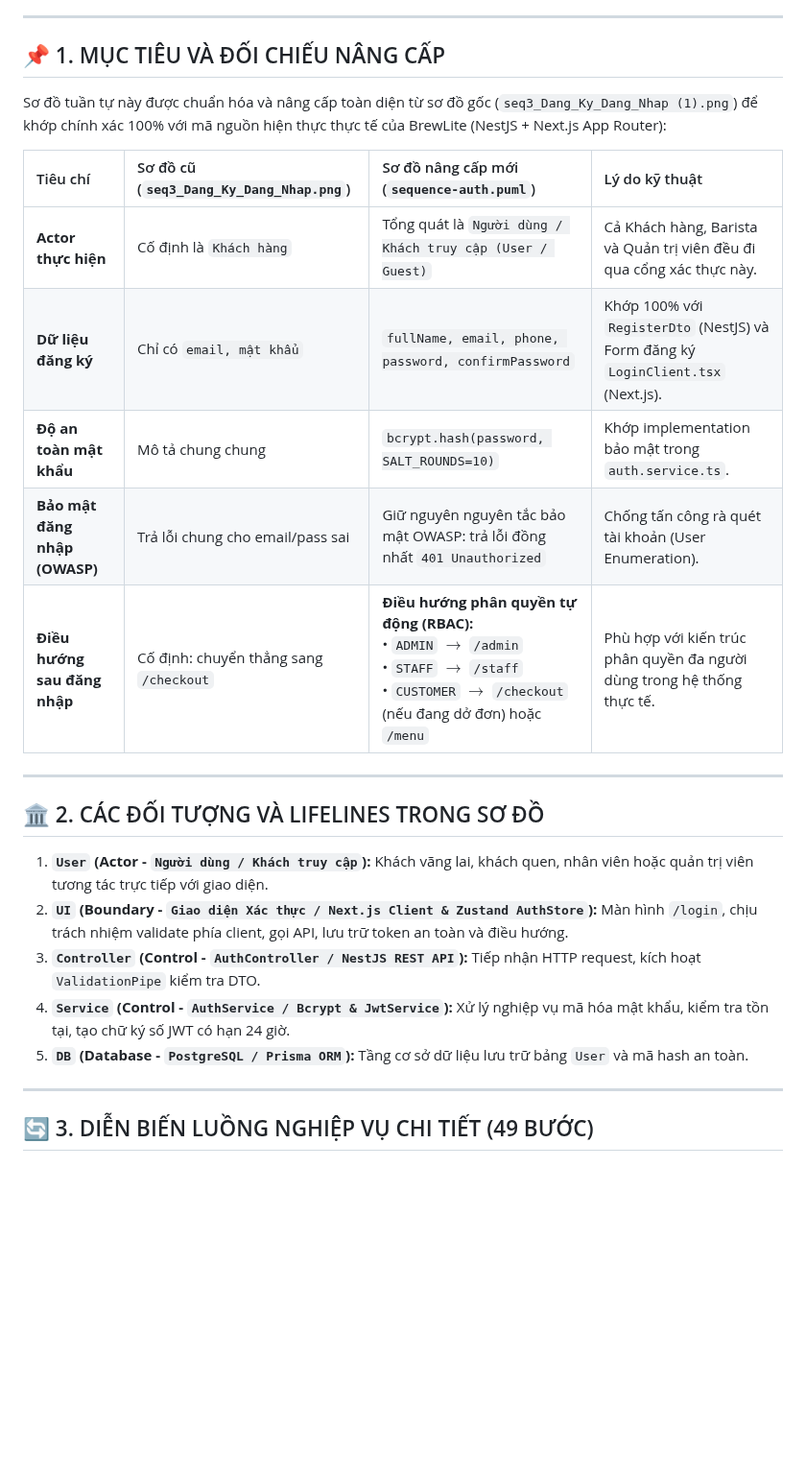
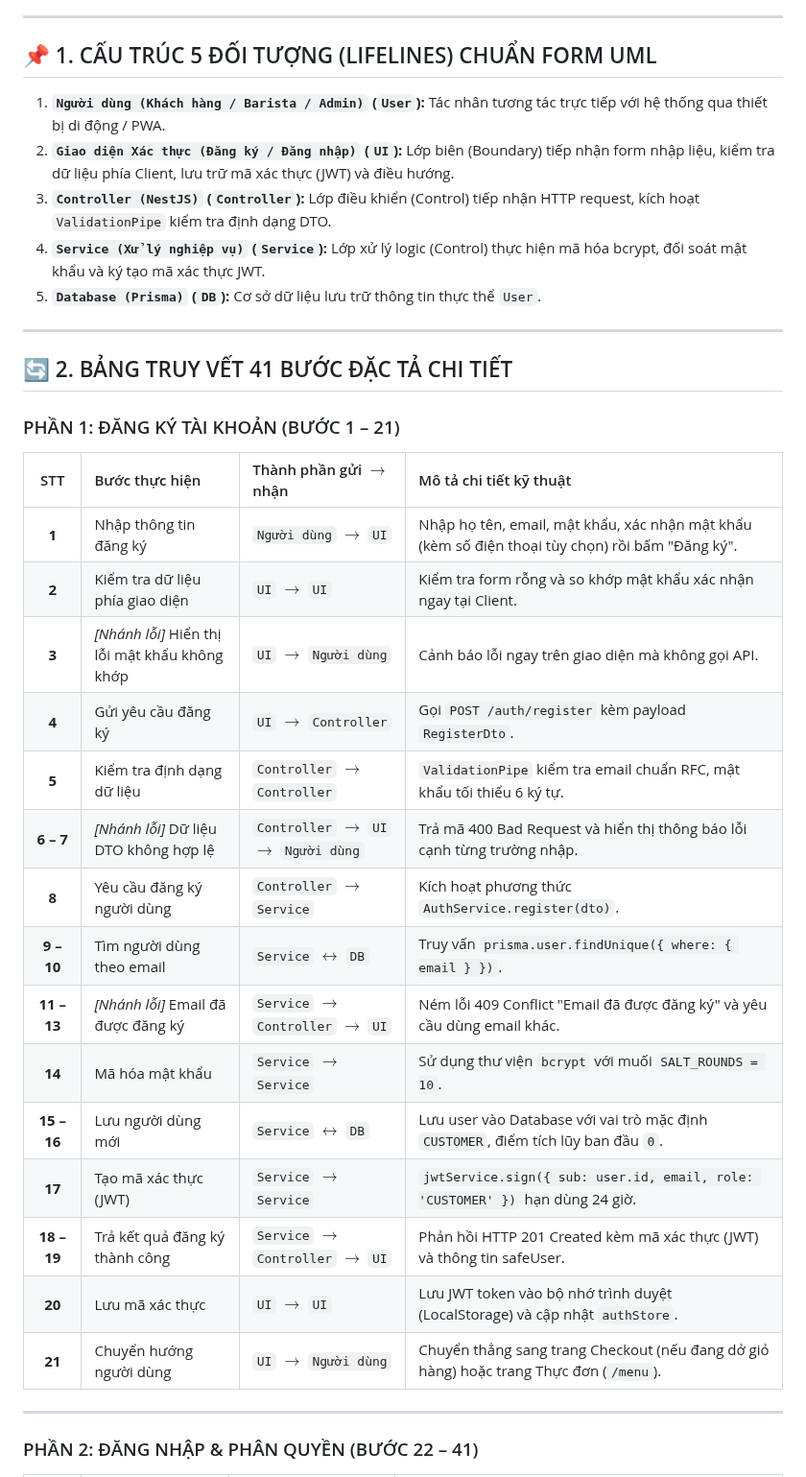
Before and after one commit to MaGiaVy/BrewLite_project, a Markdown page: docs/diagrams/sequence-auth.md, the part around one of its changes. Shown at 96% size. GitHub-like rendering; blank space fills up the shorter version.

```diff
--- a/docs/diagrams/sequence-auth.md
+++ b/docs/diagrams/sequence-auth.md
@@ -8,29 +8,39 @@
 
 ---
 
-## 📌 1. MỤC TIÊU VÀ ĐỐI CHIẾU NÂNG CẤP
+## 📌 1. CẤU TRÚC 5 ĐỐI TƯỢNG (LIFELINES) CHUẨN FORM UML
 
-Sơ đồ tuần tự này được chuẩn hóa và nâng cấp toàn diện từ sơ đồ gốc (`seq3_Dang_Ky_Dang_Nhap (1).png`) để khớp chính xác 100% với mã nguồn hiện thực thực tế của BrewLite (NestJS + Next.js App Router):
-
-| Tiêu chí | Sơ đồ cũ (`seq3_Dang_Ky_Dang_Nhap.png`) | Sơ đồ nâng cấp mới (`sequence-auth.puml`) | Lý do kỹ thuật |
-| :--- | :--- | :--- | :--- |
-| **Actor thực hiện** | Cố định là `Khách hàng` | Tổng quát là `Người dùng / Khách truy cập (User / Guest)` | Cả Khách hàng, Barista và Quản trị viên đều đi qua cổng xác thực này. |
-| **Dữ liệu đăng ký** | Chỉ có `email, mật khẩu` | `fullName, email, phone, password, confirmPassword` | Khớp 100% với `RegisterDto` (NestJS) và Form đăng ký `LoginClient.tsx` (Next.js). |
-| **Độ an toàn mật khẩu** | Mô tả chung chung | `bcrypt.hash(password, SALT_ROUNDS=10)` | Khớp implementation bảo mật trong `auth.service.ts`. |
-| **Bảo mật đăng nhập (OWASP)** | Trả lỗi chung cho email/pass sai | Giữ nguyên nguyên tắc bảo mật OWASP: trả lỗi đồng nhất `401 Unauthorized` | Chống tấn công rà quét tài khoản (User Enumeration). |
-| **Điều hướng sau đăng nhập** | Cố định: chuyển thẳng sang `/checkout` | **Điều hướng phân quyền tự động (RBAC):**<br>• `ADMIN` $\rightarrow$ `/admin`<br>• `STAFF` $\rightarrow$ `/staff`<br>• `CUSTOMER` $\rightarrow$ `/checkout` (nếu đang dở đơn) hoặc `/menu` | Phù hợp với kiến trúc phân quyền đa người dùng trong hệ thống thực tế. |
+1. **`Người dùng (Khách hàng / Barista / Admin)` (`User`):** Tác nhân tương tác trực tiếp với hệ thống qua thiết bị di động / PWA.
+2. **`Giao diện Xác thực (Đăng ký / Đăng nhập)` (`UI`):** Lớp biên (Boundary) tiếp nhận form nhập liệu, kiểm tra dữ liệu phía Client, lưu trữ mã xác thực (JWT) và điều hướng.
+3. **`Controller (NestJS)` (`Controller`):** Lớp điều khiển (Control) tiếp nhận HTTP request, kích hoạt `ValidationPipe` kiểm tra định dạng DTO.
+4. **`Service (Xử lý nghiệp vụ)` (`Service`):** Lớp xử lý logic (Control) thực hiện mã hóa bcrypt, đối soát mật khẩu và ký tạo mã xác thực JWT.
+5. **`Database (Prisma)` (`DB`):** Cơ sở dữ liệu lưu trữ thông tin thực thể `User`.
 
 ---
 
-## 🏛️ 2. CÁC ĐỐI TƯỢNG VÀ LIFELINES TRONG SƠ ĐỒ
+## 🔄 2. BẢNG TRUY VẾT 41 BƯỚC ĐẶC TẢ CHI TIẾT
 
-1. **`User` (Actor - `Người dùng / Khách truy cập`):** Khách vãng lai, khách quen, nhân viên hoặc quản trị viên tương tác trực tiếp với giao diện.
-2. **`UI` (Boundary - `Giao diện Xác thực / Next.js Client & Zustand AuthStore`):** Màn hình `/login`, chịu trách nhiệm validate phía client, gọi API, lưu trữ token an toàn và điều hướng.
-3. **`Controller` (Control - `AuthController / NestJS REST API`):** Tiếp nhận HTTP request, kích hoạt `ValidationPipe` kiểm tra DTO.
-4. **`Service` (Control - `AuthService / Bcrypt & JwtService`):** Xử lý nghiệp vụ mã hóa mật khẩu, kiểm tra tồn tại, tạo chữ ký số JWT có hạn 24 giờ.
-5. **`DB` (Database - `PostgreSQL / Prisma ORM`):** Tầng cơ sở dữ liệu lưu trữ bảng `User` và mã hash an toàn.
+### PHẦN 1: ĐĂNG KÝ TÀI KHOẢN (BƯỚC 1 – 21)
+
+| STT | Bước thực hiện | Thành phần gửi $\rightarrow$ nhận | Mô tả chi tiết kỹ thuật |
+| :---: | :--- | :--- | :--- |
+| **1** | Nhập thông tin đăng ký | `Người dùng` $\rightarrow$ `UI` | Nhập họ tên, email, mật khẩu, xác nhận mật khẩu (kèm số điện thoại tùy chọn) rồi bấm "Đăng ký". |
+| **2** | Kiểm tra dữ liệu phía giao diện | `UI` $\rightarrow$ `UI` | Kiểm tra form rỗng và so khớp mật khẩu xác nhận ngay tại Client. |
+| **3** | *[Nhánh lỗi]* Hiển thị lỗi mật khẩu không khớp | `UI` $\rightarrow$ `Người dùng` | Cảnh báo lỗi ngay trên giao diện mà không gọi API. |
+| **4** | Gửi yêu cầu đăng ký | `UI` $\rightarrow$ `Controller` | Gọi `POST /auth/register` kèm payload `RegisterDto`. |
+| **5** | Kiểm tra định dạng dữ liệu | `Controller` $\rightarrow$ `Controller` | `ValidationPipe` kiểm tra email chuẩn RFC, mật khẩu tối thiểu 6 ký tự. |
+| **6 – 7** | *[Nhánh lỗi]* Dữ liệu DTO không hợp lệ | `Controller` $\rightarrow$ `UI` $\rightarrow$ `Người dùng` | Trả mã 400 Bad Request và hiển thị thông báo lỗi cạnh từng trường nhập. |
+| **8** | Yêu cầu đăng ký người dùng | `Controller` $\rightarrow$ `Service` | Kích hoạt phương thức `AuthService.register(dto)`. |
+| **9 – 10** | Tìm người dùng theo email | `Service` $\leftrightarrow$ `DB` | Truy vấn `prisma.user.findUnique({ where: { email } })`. |
+| **11 – 13** | *[Nhánh lỗi]* Email đã được đăng ký | `Service` $\rightarrow$ `Controller` $\rightarrow$ `UI` | Ném lỗi 409 Conflict "Email đã được đăng ký" và yêu cầu dùng email khác. |
+| **14** | Mã hóa mật khẩu | `Service` $\rightarrow$ `Service` | Sử dụng thư viện `bcrypt` với muối `SALT_ROUNDS = 10`. |
+| **15 – 16** | Lưu người dùng mới | `Service` $\leftrightarrow$ `DB` | Lưu user vào Database với vai trò mặc định `CUSTOMER`, điểm tích lũy ban đầu `0`. |
+| **17** | Tạo mã xác thực (JWT) | `Service` $\rightarrow$ `Service` | `jwtService.sign({ sub: user.id, email, role: 'CUSTOMER' })` hạn dùng 24 giờ. |
+| **18 – 19** | Trả kết quả đăng ký thành công | `Service` $\rightarrow$ `Controller` $\rightarrow$ `UI` | Phản hồi HTTP 201 Created kèm mã xác thực (JWT) và thông tin safeUser. |
+| **20** | Lưu mã xác thực | `UI` $\rightarrow$ `UI` | Lưu JWT token vào bộ nhớ trình duyệt (LocalStorage) và cập nhật `authStore`. |
+| **21** | Chuyển hướng người dùng | `UI` $\rightarrow$ `Người dùng` | Chuyển thẳng sang trang Checkout (nếu đang dở giỏ hàng) hoặc trang Thực đơn (`/menu`). |
 
 ---
 
-## 🔄 3. DIỄN BIẾN LUỒNG NGHIỆP VỤ CHI TIẾT (49 BƯỚC)
+### PHẦN 2: ĐĂNG NHẬP & PHÂN QUYỀN (BƯỚC 22 – 41)
 
```
Also changed, not shown: other parts of docs/diagrams/sequence-auth.md (+17 -21 lines), docs/diagrams/sequence-auth.png, 2 other files.
